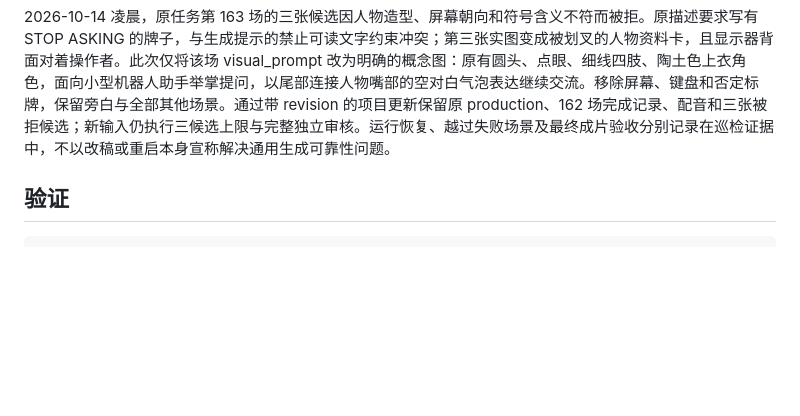
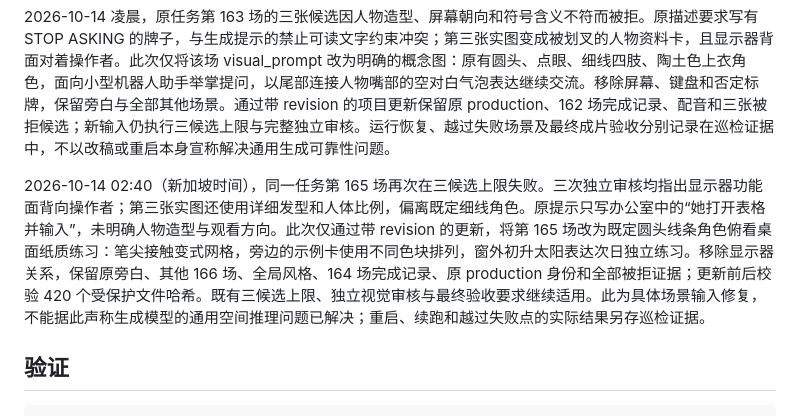
Before and after one commit to visiontrail/FrontierTechSN, a Markdown page: docs/explainer-studio.md, the part around the change. Rendered like a GitHub page; blank space fills up the shorter version.

Commit message:
Document next-morning practice scene recovery

````diff
--- a/docs/explainer-studio.md
+++ b/docs/explainer-studio.md
@@ -109,6 +109,8 @@ Gemini 页面可能先显示输入框，随后才加载模型选择入口。2026
 
 2026-10-14 凌晨，原任务第 163 场的三张候选因人物造型、屏幕朝向和符号含义不符而被拒。原描述要求写有 STOP ASKING 的牌子，与生成提示的禁止可读文字约束冲突；第三张实图变成被划叉的人物资料卡，且显示器背面对着操作者。此次仅将该场 visual_prompt 改为明确的概念图：原有圆头、点眼、细线四肢、陶土色上衣角色，面向小型机器人助手举掌提问，以尾部连接人物嘴部的空对白气泡表达继续交流。移除屏幕、键盘和否定标牌，保留旁白与全部其他场景。通过带 revision 的项目更新保留原 production、162 场完成记录、配音和三张被拒候选；新输入仍执行三候选上限与完整独立审核。运行恢复、越过失败场景及最终成片验收分别记录在巡检证据中，不以改稿或重启本身宣称解决通用生成可靠性问题。
 
+2026-10-14 02:40（新加坡时间），同一任务第 165 场再次在三候选上限失败。三次独立审核均指出显示器功能面背向操作者；第三张实图还使用详细发型和人体比例，偏离既定细线角色。原提示只写办公室中的“她打开表格并输入”，未明确人物造型与观看方向。此次仅通过带 revision 的更新，将第 165 场改为既定圆头线条角色俯看桌面纸质练习：笔尖接触变式网格，旁边的示例卡使用不同色块排列，窗外初升太阳表达次日独立练习。移除显示器关系，保留原旁白、其他 166 场、全局风格、164 场完成记录、原 production 身份和全部被拒证据；更新前后校验 420 个受保护文件哈希。既有三候选上限、独立视觉审核与最终验收要求继续适用。此为具体场景输入修复，不能据此声称生成模型的通用空间推理问题已解决；重启、续跑和越过失败点的实际结果另存巡检证据。
+
 ## 验证
 
 ```sh
````
